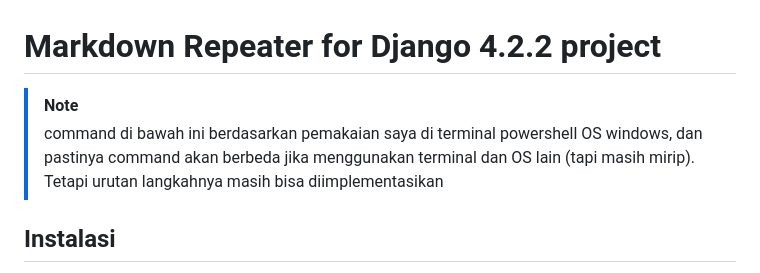
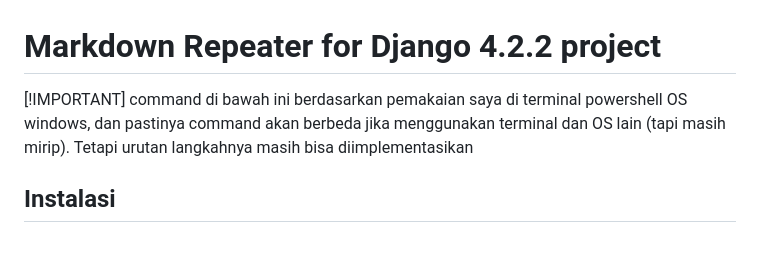
Before and after one commit to arizdn234/django-basic-learn, a Markdown page: README.md, the part around the change. Drawn GitHub-style; blank space fills up the shorter version.

```diff
--- a/README.md
+++ b/README.md
@@ -1,7 +1,7 @@
 # **Markdown Repeater for Django 4.2.2 project**
 
-> [!NOTE]
-> command di bawah ini berdasarkan pemakaian saya di terminal powershell OS windows, dan pastinya command akan berbeda jika menggunakan terminal dan OS lain (tapi masih mirip). Tetapi urutan langkahnya masih bisa diimplementasikan
+[!IMPORTANT]
+command di bawah ini berdasarkan pemakaian saya di terminal powershell OS windows, dan pastinya command akan berbeda jika menggunakan terminal dan OS lain (tapi masih mirip). Tetapi urutan langkahnya masih bisa diimplementasikan
 
 ## Instalasi
 
```
